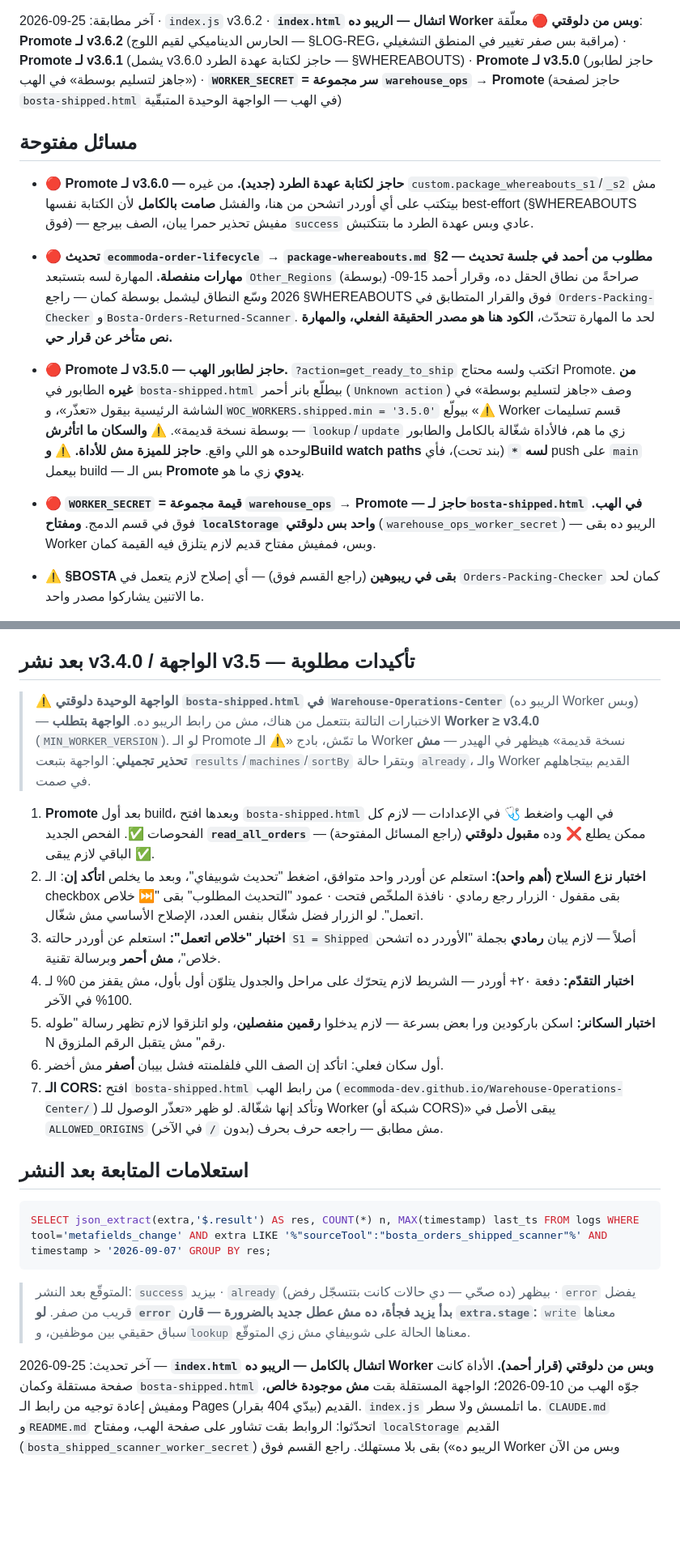
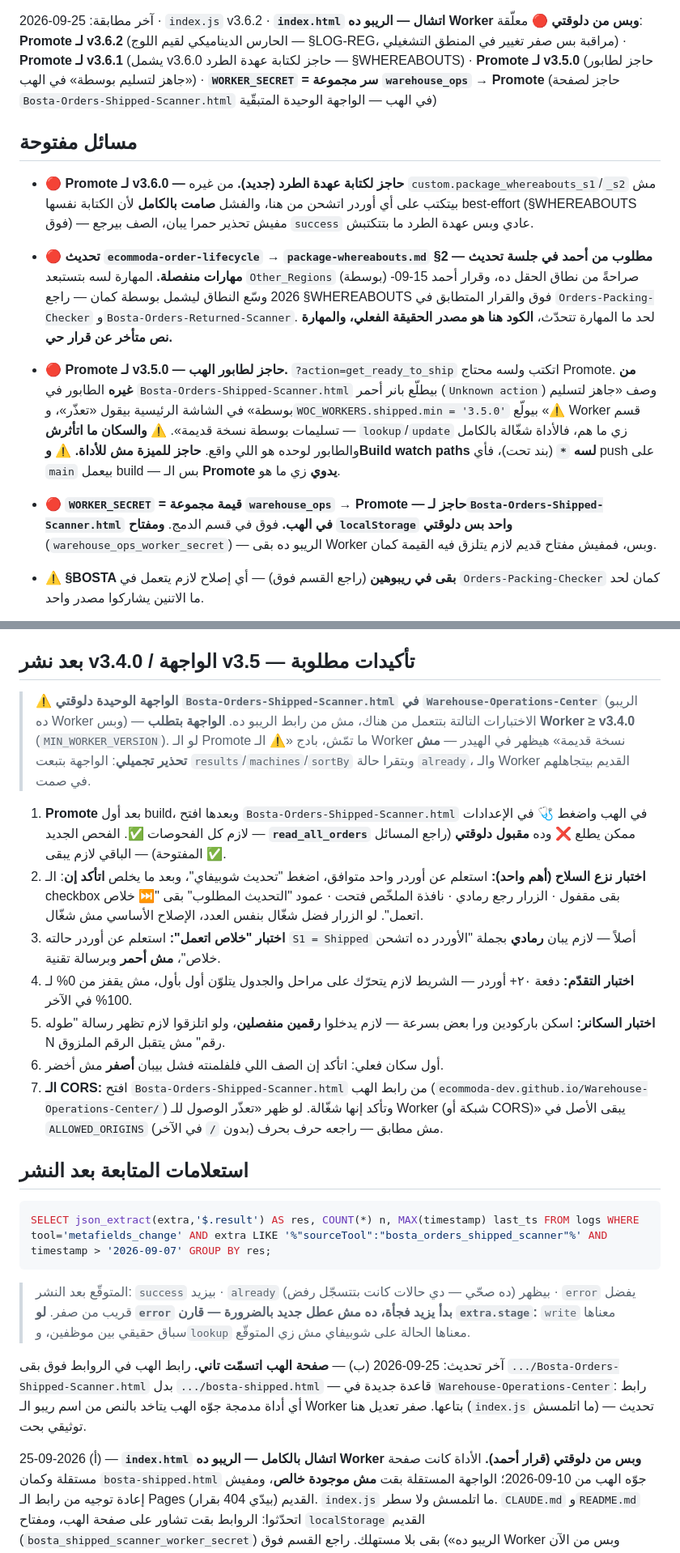
Before and after one commit to ecommoda-dev/Bosta-Orders-Shipped-Scanner, a Markdown page: CLAUDE.md, 2 parts joined by grey strips. Shown at 81% size. Rendered like a GitHub page; blank space fills up the shorter version.

```diff
--- a/CLAUDE.md
+++ b/CLAUDE.md
@@ -410,7 +410,7 @@ Worker وبس من دلوقتي**
 مراقبة بس صفر تغيير في المنطق التشغيلي) · **Promote لـ v3.6.1** (يشمل v3.6.0
 حاجز لكتابة عهدة الطرد — §WHEREABOUTS) · **Promote لـ v3.5.0** (حاجز لطابور
 «جاهز لتسليم بوسطة» في الهب) · **`WORKER_SECRET` = سر مجموعة `warehouse_ops`
-→ Promote** (حاجز لصفحة `bosta-shipped.html` في الهب — الواجهة الوحيدة
+→ Promote** (حاجز لصفحة `Bosta-Orders-Shipped-Scanner.html` في الهب — الواجهة الوحيدة
 المتبقّية)
 
 ## مسائل مفتوحة
@@ -426,7 +426,7 @@ Worker وبس من دلوقتي**
   `Orders-Packing-Checker` و`Bosta-Orders-Returned-Scanner`. لحد ما المهارة
   تتحدّث، **الكود هنا هو مصدر الحقيقة الفعلي، والمهارة نص متأخر عن قرار حي.**
 - 🔴 **Promote لـ v3.5.0 — حاجز لطابور الهب.** `?action=get_ready_to_ship`
-  اتكتب ولسه محتاج Promote. **من غيره** الطابور في `bosta-shipped.html`
+  اتكتب ولسه محتاج Promote. **من غيره** الطابور في `Bosta-Orders-Shipped-Scanner.html`
   بيطلّع بانر أحمر (`Unknown action`) وصف «جاهز لتسليم بوسطة» في الشاشة
   الرئيسية بيقول «تعذّر»، و`WOC_WORKERS.shipped.min = '3.5.0'` بيولّع
   «⚠️ Worker قسم تسليمات بوسطة نسخة قديمة».
@@ -436,7 +436,7 @@ Worker وبس من دلوقتي**
   build — بس الـ **Promote يدوي** زي ما هو.
 
 - 🔴 **`WORKER_SECRET` = قيمة مجموعة `warehouse_ops` → Promote — حاجز
-  لـ`bosta-shipped.html` في الهب.** فوق في قسم الدمج. **ومفتاح `localStorage`
+  لـ`Bosta-Orders-Shipped-Scanner.html` في الهب.** فوق في قسم الدمج. **ومفتاح `localStorage`
   واحد بس دلوقتي** (`warehouse_ops_worker_secret`) — الريبو ده بقى Worker
   وبس، فمفيش مفتاح قديم لازم يتلزق فيه القيمة كمان.
 - ⚠️ **§BOSTA بقى في ريبوهين** (راجع القسم فوق) — أي إصلاح لازم يتعمل في
@@ -488,14 +488,14 @@ Worker وبس من دلوقتي**
 
 ## بعد نشر v3.4.0 / الواجهة v3.5 — تأكيدات مطلوبة
 
-> ⚠️ **الواجهة الوحيدة دلوقتي `bosta-shipped.html` في `Warehouse-Operations-Center`**
+> ⚠️ **الواجهة الوحيدة دلوقتي `Bosta-Orders-Shipped-Scanner.html` في `Warehouse-Operations-Center`**
 > (الريبو ده Worker وبس) — الاختبارات التالتة بتتعمل من هناك، مش من رابط الريبو ده.
 > **الواجهة بتطلب Worker ≥ v3.4.0** (`MIN_WORKER_VERSION`). لو الـ Promote
 > ما تمّش، بادج «⚠️ الـ Worker نسخة قديمة» هيظهر في الهيدر — **مش تحذير
 > تجميلي**: الواجهة بتبعت `results`/`machines`/`sortBy` وبتقرا حالة `already`،
 > والـ Worker القديم بيتجاهلهم في صمت.
 
-1. **Promote** بعد أول build، وبعدها افتح `bosta-shipped.html` في الهب
+1. **Promote** بعد أول build، وبعدها افتح `Bosta-Orders-Shipped-Scanner.html` في الهب
    واضغط 🩺 في الإعدادات — لازم كل الفحوصات ✅. الفحص الجديد **`read_all_orders`**
    ممكن يطلع ❌ وده **مقبول دلوقتي** (راجع المسائل المفتوحة) — الباقي لازم يبقى ✅.
 2. **اختبار نزع السلاح (أهم واحد):** استعلم عن أوردر واحد متوافق، اضغط "تحديث
@@ -509,7 +509,7 @@ Worker وبس من دلوقتي**
 5. **اختبار السكانر:** اسكن باركودين ورا بعض بسرعة — لازم يدخلوا **رقمين
    منفصلين**، ولو اتلزقوا لازم تظهر رسالة "طوله N رقم" مش يتقبل الرقم الملزوق.
 6. أول سكان فعلي: اتأكد إن الصف اللي فلفلمنته فشل بيبان **أصفر** مش أخضر.
-7. **الـ CORS:** افتح `bosta-shipped.html` من رابط الهب (`ecommoda-dev.github.io/Warehouse-Operations-Center/`)
+7. **الـ CORS:** افتح `Bosta-Orders-Shipped-Scanner.html` من رابط الهب (`ecommoda-dev.github.io/Warehouse-Operations-Center/`)
    وتأكد إنها شغّالة. لو ظهر «تعذّر الوصول للـ Worker (شبكة أو CORS)» يبقى
    الأصل في `ALLOWED_ORIGINS` مش مطابق — راجعه حرف بحرف (بدون `/` في الآخر).
 
@@ -524,7 +524,13 @@ SELECT json_extract(extra,'$.result') AS res, COUNT(*) n, MAX(timestamp) last_ts
 > ده مش عطل جديد بالضرورة — قارن `extra.stage`:** `write` معناها سباق حقيقي
 > بين موظفين، و`lookup` معناها الحالة على شوبيفاي مش زي المتوقّع.
 
-آخر تحديث: 25-09-2026 — **`index.html` اتشال بالكامل — الريبو ده Worker وبس
+آخر تحديث: 25-09-2026 (ب) — **صفحة الهب اتسمّت تاني.** رابط الهب في الروابط
+فوق بقى `.../Bosta-Orders-Shipped-Scanner.html` بدل `.../bosta-shipped.html` —
+قاعدة جديدة في `Warehouse-Operations-Center`: رابط أي أداة مدمجة جوّه الهب
+يتاخد بالنص من اسم ريبو الـ Worker بتاعها. صفر تعديل هنا (`index.js` ما
+اتلمسش) — تحديث توثيقي بحت.
+
+25-09-2026 (أ) — **`index.html` اتشال بالكامل — الريبو ده Worker وبس
 من دلوقتي (قرار أحمد).** الأداة كانت صفحة مستقلة وكمان `bosta-shipped.html`
 جوّه الهب من 10-09-2026؛ الواجهة المستقلة بقت **مش موجودة خالص**، ومفيش
 إعادة توجيه من رابط الـ Pages القديم (بيدّي 404 بقرار). `index.js` ما اتلمسش
```
Also changed, not shown: other parts of CLAUDE.md (+7 -7 lines), README.md (+7 -5 lines).
